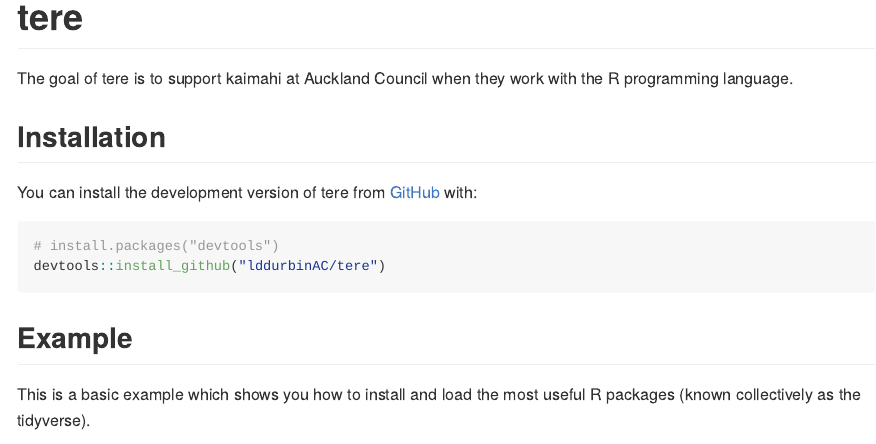
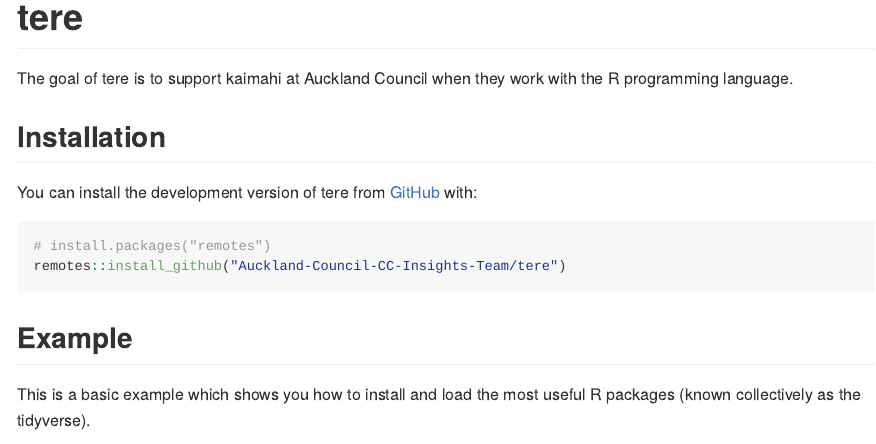
Before and after one commit to Auckland-Council-CC-Insights-Team/tere, an R Markdown document (README.Rmd): the page in a window 1100 px wide, from its top. Rendered offline with R 4.5, knitr and Pandoc, with nearby package versions; badge pictures from the web are left out.

Commit message:
Updated package installation instructions.

````diff
--- a/README.Rmd
+++ b/README.Rmd
@@ -27,8 +27,8 @@ The goal of tere is to support kaimahi at Auckland Council when they work with t
 You can install the development version of tere from [GitHub](https://github.com/) with:
 
 ``` r
-# install.packages("devtools")
-devtools::install_github("lddurbinAC/tere")
+# install.packages("remotes")
+remotes::install_github("Auckland-Council-CC-Insights-Team/tere")
 ```
 
 ## Example
````
Also changed, not shown: README.md.
